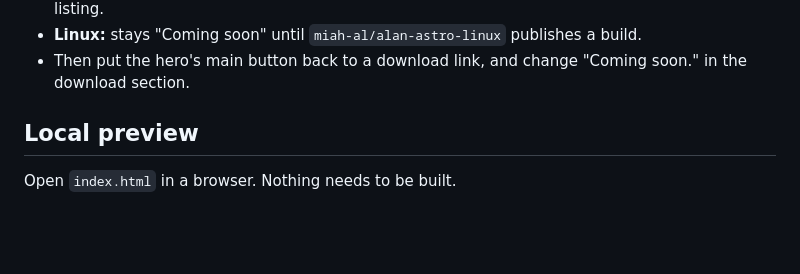
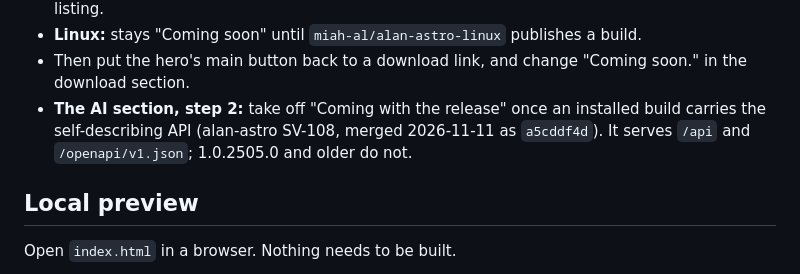
Before and after one commit to miah-al/alan-astro-web, a Markdown page: README.md, the part around the change. Drawn GitHub-style; blank space fills up the shorter version.

Commit message:
README: when step 2's "Coming with the release" comes off (SV-108, a5cddf4d)
Co-Authored-By: Claude Opus 5.5 <noreply@anthropic.com>

```diff
--- a/README.md
+++ b/README.md
@@ -34,6 +34,9 @@ To switch one on:
 - **iOS:** the same, with `https://apps.apple.com/app/id<number>`, once the app has an App Store listing.
 - **Linux:** stays "Coming soon" until `miah-al/alan-astro-linux` publishes a build.
 - Then put the hero's main button back to a download link, and change "Coming soon." in the download section.
+- **The AI section, step 2:** take off "Coming with the release" once an installed build carries the
+  self-describing API (alan-astro SV-108, merged 2026-11-11 as `a5cddf4d`). It serves `/api` and `/openapi/v1.json`;
+  1.0.2505.0 and older do not.
 
 ## Local preview
 
```
